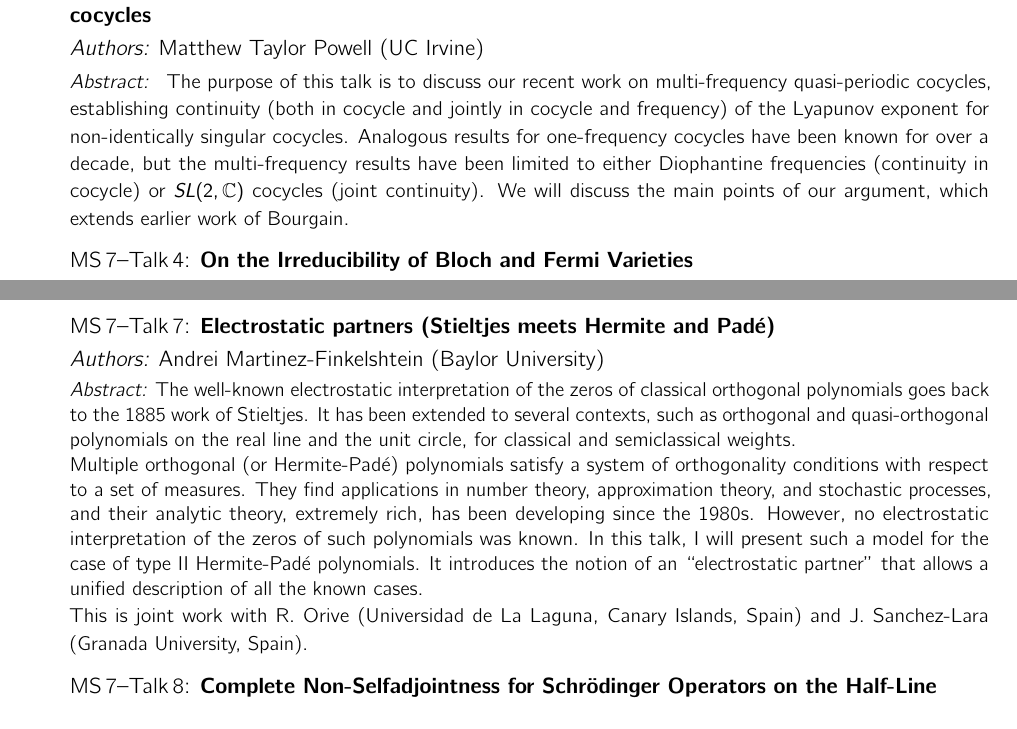
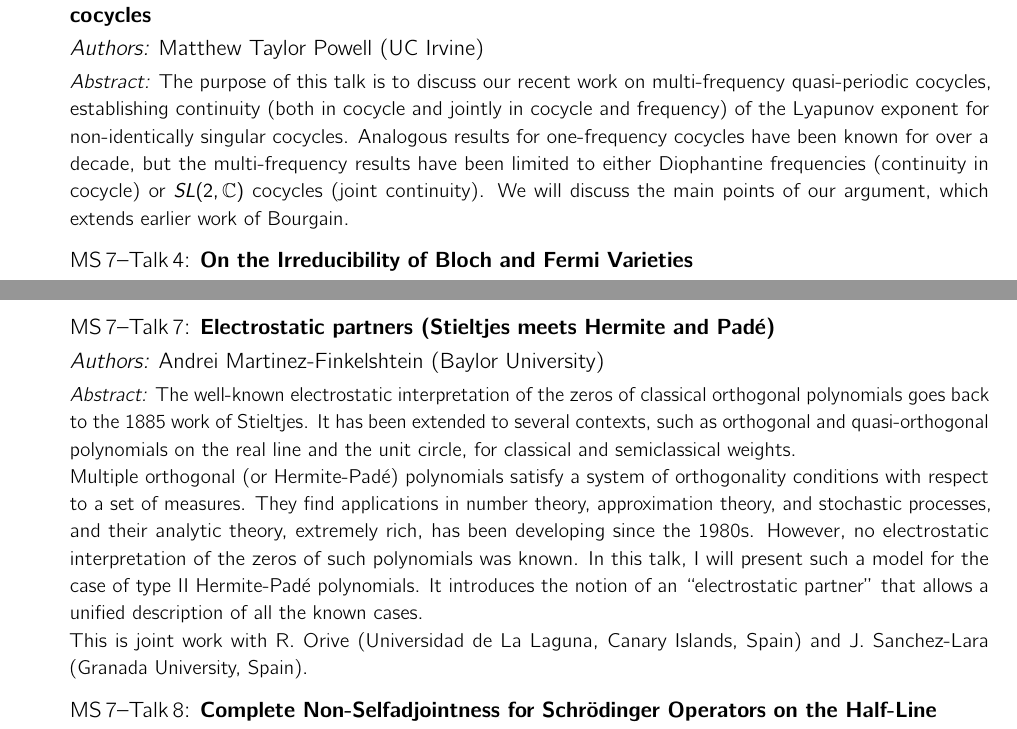
Before and after one commit to scopagroup/siamtxla22proc, a LaTeX document (booklet.tex, which reads program/minis/mini07-abs.tex): two parts of pages 46 and 47 of 109, joined at a grey line, cut so that both start at the same text. Compiled offline with pdfLaTeX.

Commit message:
minor fixes

```diff
--- a/program/minis/mini07-abs.tex
+++ b/program/minis/mini07-abs.tex
@@ -27,8 +27,7 @@
 {Continuity of the Lyapunov exponent for analytic multi-frequency quasi-periodic cocycles}
 {Matthew Taylor Powell}
 {UC Irvine}
-{
-The purpose of this talk is to discuss our recent work on multi-frequency quasi-periodic cocycles, establishing continuity (both in cocycle and jointly in cocycle and frequency) of the Lyapunov exponent for non-identically singular cocycles. Analogous results for one-frequency cocycles have been known for over a decade, but the multi-frequency results have been limited to either Diophantine frequencies (continuity in cocycle) or $SL(2,\mathbb C)$ cocycles (joint continuity). We will discuss the main points of our argument, which extends earlier work of Bourgain.}
+{The purpose of this talk is to discuss our recent work on multi-frequency quasi-periodic cocycles, establishing continuity (both in cocycle and jointly in cocycle and frequency) of the Lyapunov exponent for non-identically singular cocycles. Analogous results for one-frequency cocycles have been known for over a decade, but the multi-frequency results have been limited to either Diophantine frequencies (continuity in cocycle) or $SL(2,\mathbb{C})$ cocycles (joint continuity). We will discuss the main points of our argument, which extends earlier work of Bourgain.}
 
 
 \vspace{1.5ex}
@@ -72,10 +70,8 @@ Joint work with James Kennedy, Delio Mugnolo, and Marvin Plümer.}
 {Electrostatic partners (Stieltjes meets Hermite and Padé)}
 {Andrei Martinez-Finkelshtein}
 {Baylor University}
-{The well-known electrostatic interpretation of the zeros of classical orthogonal polynomials goes back to the 1885 work of Stieltjes. It has been extended to several contexts, such as orthogonal and quasi-orthogonal polynomials on the real line and the unit circle, for classical and semiclassical weights.
-
-Multiple orthogonal (or Hermite-Padé) polynomials satisfy a system of orthogonality conditions with respect to a set of measures. They find applications in number theory, approximation theory, and stochastic processes, and their analytic theory, extremely rich, has been developing since the 1980s. However, no electrostatic interpretation of the zeros of such polynomials was known. In this talk, I will present such a model for the case of type II Hermite-Padé polynomials. It introduces the notion of an “electrostatic partner” that allows a unified description of all the known cases.
-
+{The well-known electrostatic interpretation of the zeros of classical orthogonal polynomials goes back to the 1885 work of Stieltjes. It has been extended to several contexts, such as orthogonal and quasi-orthogonal polynomials on the real line and the unit circle, for classical and semiclassical weights.\\
+Multiple orthogonal (or Hermite-Padé) polynomials satisfy a system of orthogonality conditions with respect to a set of measures. They find applications in number theory, approximation theory, and stochastic processes, and their analytic theory, extremely rich, has been developing since the 1980s. However, no electrostatic interpretation of the zeros of such polynomials was known. In this talk, I will present such a model for the case of type II Hermite-Padé polynomials. It introduces the notion of an “electrostatic partner” that allows a unified description of all the known cases.\\
 This is joint work with R. Orive (Universidad de La Laguna, Canary Islands, Spain) and J. Sanchez-Lara (Granada University, Spain).}
 
 
```
Also changed, not shown: program/minis/mini03-abs.tex (+2 -2 lines), program/minis/mini04-abs.tex (+2 -15 lines), program/minis/mini09-abs.tex (+1 -1 lines), program/minis/mini07-abs.tex (3 more changed lines).
